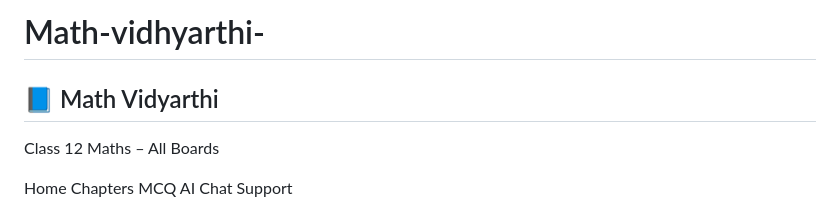
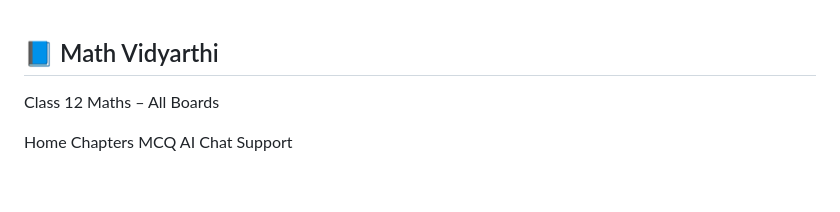
Before and after one commit to mdansari0675-byte/Math-vidhyarthi-, a Markdown page: README.md, the part around the change. Rendered like a GitHub page; blank space fills up the shorter version.

```diff
--- a/README.md
+++ b/README.md
@@ -1,4 +1,4 @@
-# Math-vidhyarthi-
+
 <!DOCTYPE html>
 <html lang="en">
 <head>
```
